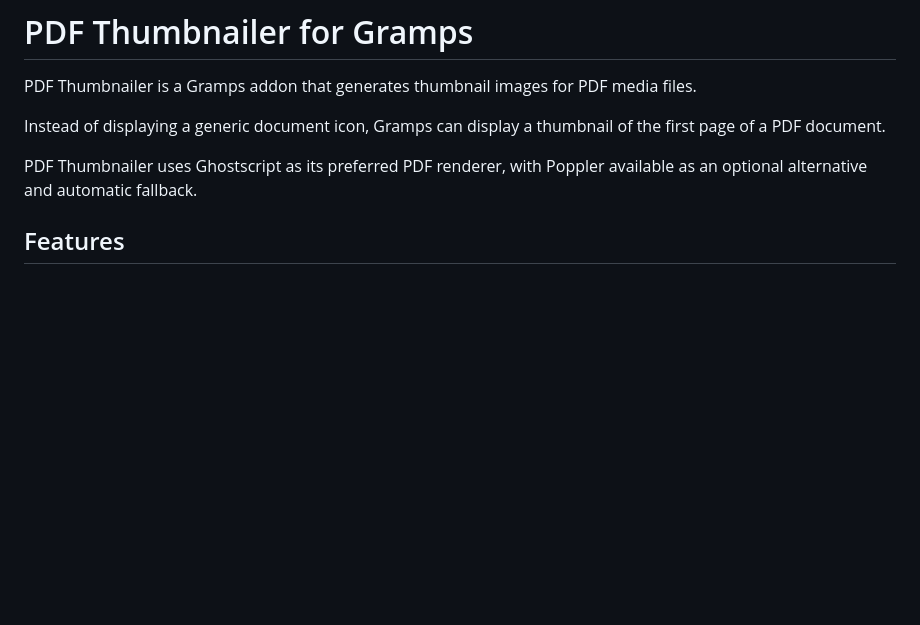
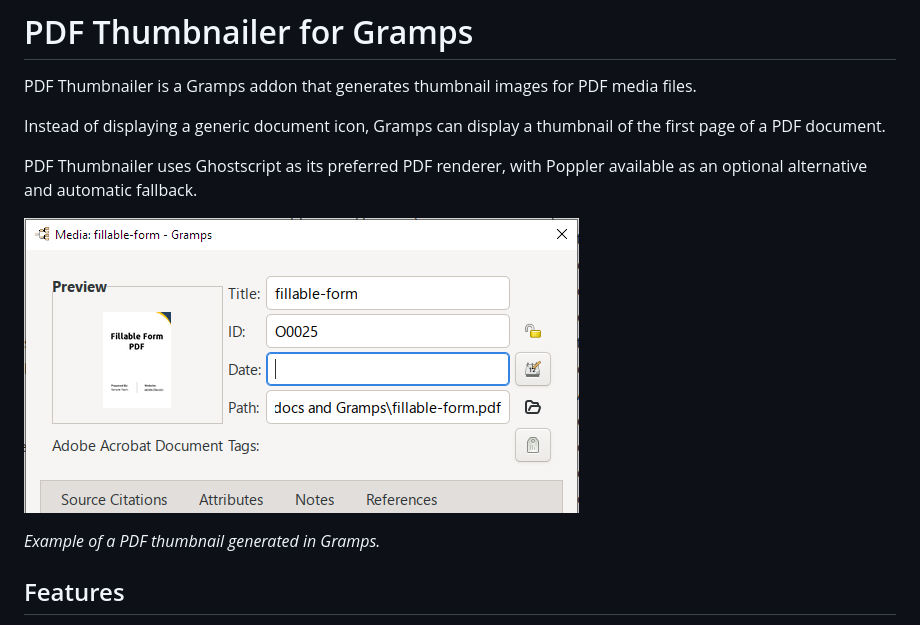
Before and after one commit to johnvitlin/Gramps-Addons, a Markdown page: PDFThumbnailer/README.md, the part around the change. Rendered like a GitHub page; pictures changed too: PDFThumbnailer/images/pdf-thumbnail-example.png (added); blank space fills up the shorter version.

Commit message:
Add PDF thumbnail example to documentation

```diff
--- a/PDFThumbnailer/README.md
+++ b/PDFThumbnailer/README.md
@@ -5,6 +5,10 @@ PDF Thumbnailer is a Gramps addon that generates thumbnail images for PDF media
 Instead of displaying a generic document icon, Gramps can display a thumbnail of the first page of a PDF document.
 
 PDF Thumbnailer uses Ghostscript as its preferred PDF renderer, with Poppler available as an optional alternative and automatic fallback.
+
+![Example of a PDF thumbnail in Gramps](images/pdf-thumbnail-example.png)
+
+*Example of a PDF thumbnail generated in Gramps.*
 
 ## Features
 
```
